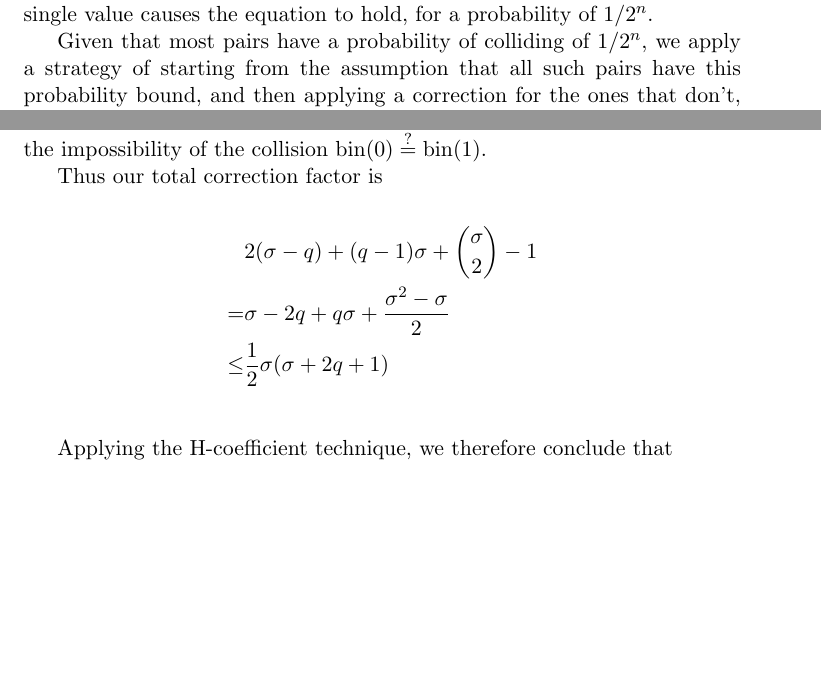
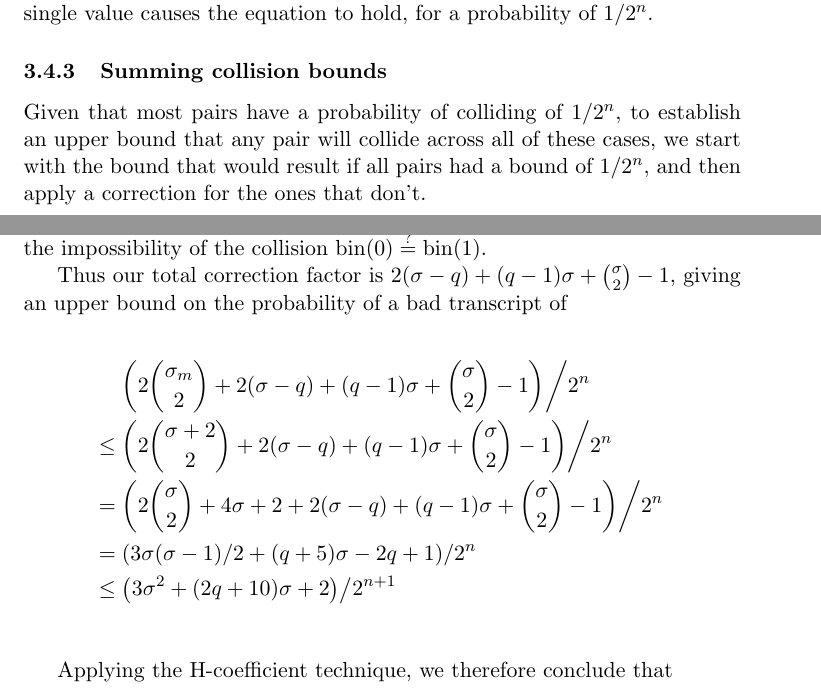
Before and after one commit to google/hctr2, a LaTeX paper (hctr.tex): two parts of pages 10 and 12 of 18, joined at a grey line, cut so that both start at the same text, the shorter picture padded with empty space. Compiled offline with pdfLaTeX.

Commit message:
Fix final bound

```diff
--- a/hctr.tex
+++ b/hctr.tex
@@ -593,10 +595,12 @@ are equally likely and a single value causes
 the equation to hold, for a probability of
 \(1/2^n\).
 
+\subsubsection{Summing collision bounds}
 Given that most pairs have a probability of
-colliding of \(1/2^n\), we apply a strategy
-of starting from the assumption that all such
-pairs have this probability bound, and then
-applying a correction for the ones that don't,
-as we illustrate below.
+colliding of \(1/2^n\),
+to establish an upper bound that any pair
+will collide across all of these cases,
+we start with the bound that would result
+if all pairs had a bound of \(1/2^n\),
+and then apply a correction for the ones that don't.
 
@@ -667,11 +672,16 @@ is -1, reflecting the impossibility of the collision
 \(\fromint(0) \qeq \fromint(1)\).
 
 Thus our total correction factor is
+\(2(\sigma - q) + (q-1)\sigma + \binom{\sigma}{2} -1\),
+giving an upper bound
+on the probability of a bad transcript of
 
 \begin{align*}
-    & 2(\sigma - q) + (q-1)\sigma + \binom{\sigma}{2} -1 \\
-    = & \sigma - 2q + q\sigma +  \frac{\sigma^2 - \sigma}{2} \\
-    \leq & \frac{1}{2}\sigma(\sigma + 2q + 1) \\
+    & \left.\left(2\binom{\sigma_m}{2} + 2(\sigma - q) + (q-1)\sigma + \binom{\sigma}{2} -1\right)\middle/2^n\right. \\
+    \leq & \left.\left(2\binom{\sigma + 2}{2} + 2(\sigma - q) + (q-1)\sigma + \binom{\sigma}{2} -1\right)\middle/2^n\right. \\
+    = & \left.\left(2\binom{\sigma}{2} + 4\sigma + 2 + 2(\sigma - q) + (q-1)\sigma + \binom{\sigma}{2} -1\right)\middle/2^n\right. \\
+    = & \left.\left(3\sigma(\sigma - 1)/2 + (q + 5)\sigma - 2q + 1\right)\middle/2^n\right. \\
+    \leq & \left.\left(3\sigma^2 + (2q + 10)\sigma + 2\right)\middle/2^{n+1}\right. \\
 \end{align*}
 
 Applying the H-coefficient technique, we therefore conclude that
```
Also changed, not shown: hctr.tex (18 more changed lines).
